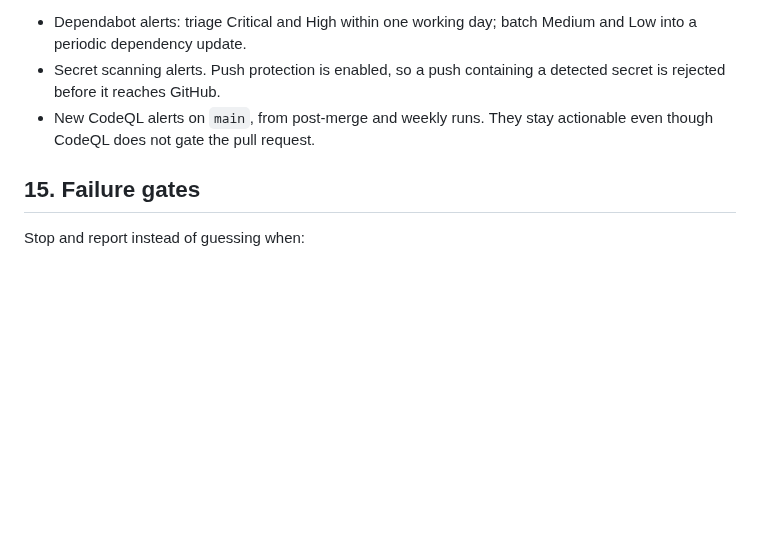
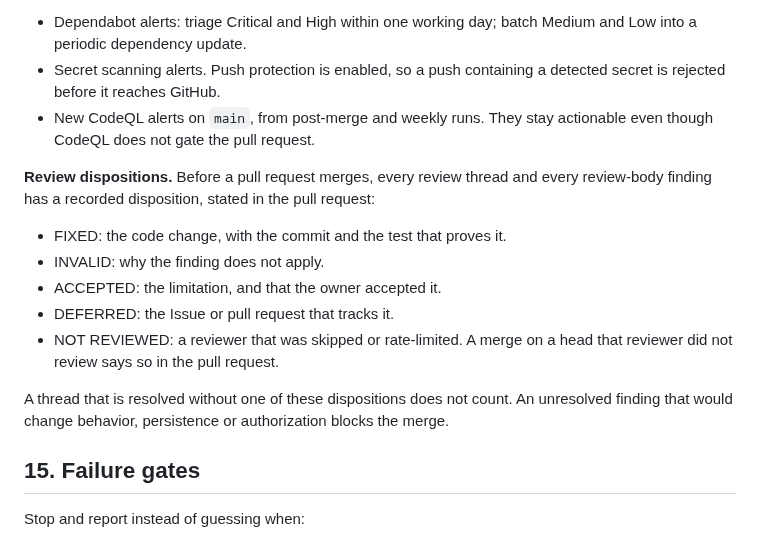
Before and after one commit to BarraDev/slashit, a Markdown page: docs/development-workflow.md, the part around the change. GitHub-like rendering; blank space fills up the shorter version.

Commit message:
docs(workflow): record a disposition for every review finding before merge

```diff
--- a/docs/development-workflow.md
+++ b/docs/development-workflow.md
@@ -816,6 +816,20 @@ once per development round:
 - New CodeQL alerts on `main`, from post-merge and weekly runs. They stay
   actionable even though CodeQL does not gate the pull request.
 
+**Review dispositions.** Before a pull request merges, every review thread and
+every review-body finding has a recorded disposition, stated in the pull request:
+
+- FIXED: the code change, with the commit and the test that proves it.
+- INVALID: why the finding does not apply.
+- ACCEPTED: the limitation, and that the owner accepted it.
+- DEFERRED: the Issue or pull request that tracks it.
+- NOT REVIEWED: a reviewer that was skipped or rate-limited. A merge on a head
+  that reviewer did not review says so in the pull request.
+
+A thread that is resolved without one of these dispositions does not count.
+An unresolved finding that would change behavior, persistence or authorization
+blocks the merge.
+
 ## 15. Failure gates
 
 Stop and report instead of guessing when:
```
